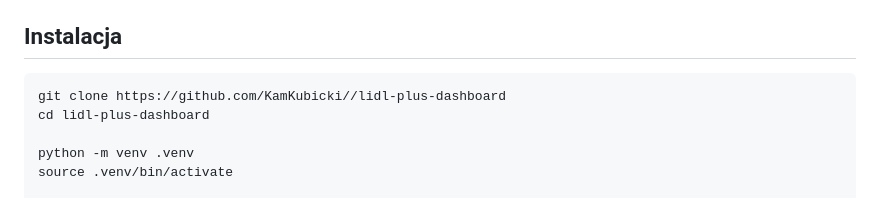
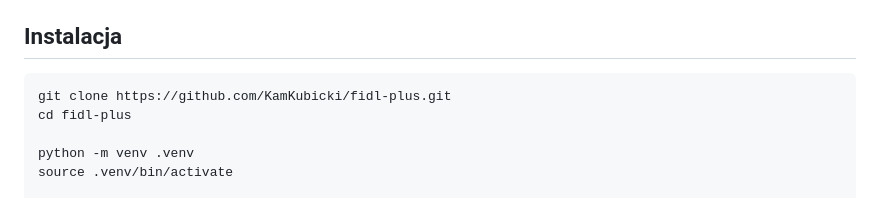
Before and after one commit to KamKubicki/fidl-plus, a Markdown page: README.md, the part around the change. Rendered like a GitHub page.

````diff
--- a/README.md
+++ b/README.md
@@ -35,8 +35,8 @@ Pobiera dane przez mobilne API Lidl Plus i wyświetla je w przeglądarce.
 ## Instalacja
 
 ```bash
-git clone https://github.com/KamKubicki//lidl-plus-dashboard
-cd lidl-plus-dashboard
+git clone https://github.com/KamKubicki/fidl-plus.git
+cd fidl-plus
 
 python -m venv .venv
 source .venv/bin/activate
````
